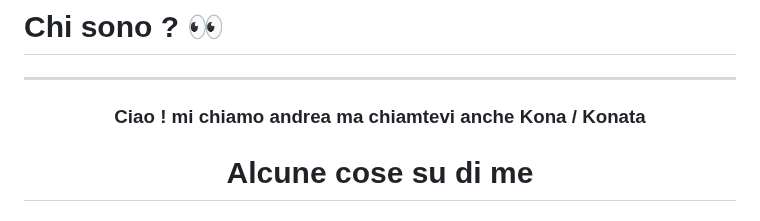
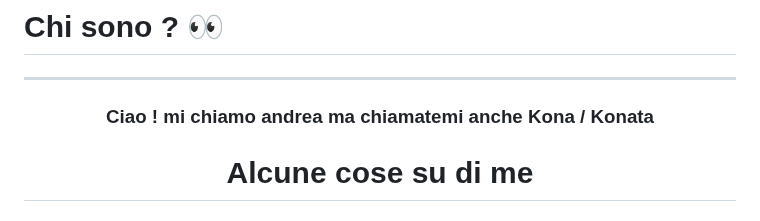
Before and after one commit to Cat-Gawr/Cat-Gawr, a Markdown page: README.md, the part around the change. Drawn GitHub-style.

```diff
--- a/README.md
+++ b/README.md
@@ -5,7 +5,7 @@
 
 
 
-<h3 align="center"> Ciao ! mi chiamo andrea ma chiamtevi anche  Kona  / Konata </h3>
+<h3 align="center"> Ciao ! mi chiamo andrea ma chiamatemi  anche  Kona  / Konata </h3>
 
 
 <h1 align="center">Alcune cose su di me</h1>
```
